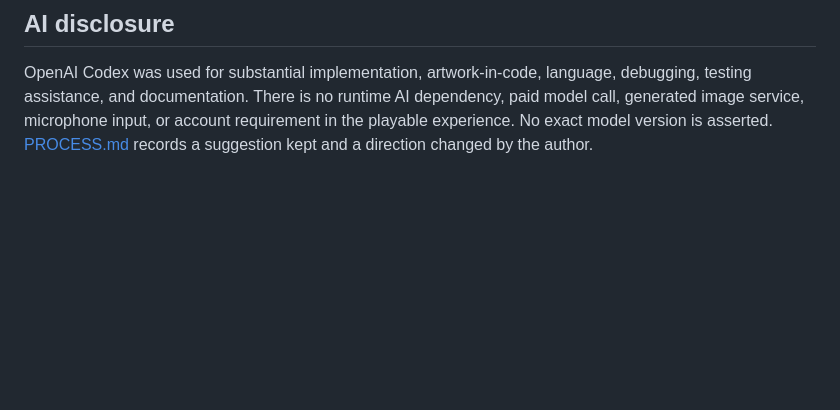
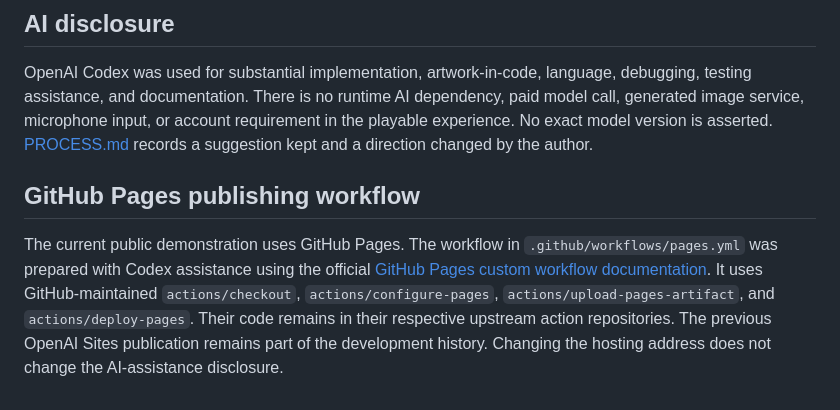
Before and after one commit to YINSylvie/Catnap, a Markdown page: CREDITS.md, the part around the change. Rendered like a GitHub page; blank space fills up the shorter version.

```diff
--- a/CREDITS.md
+++ b/CREDITS.md
@@ -52,3 +52,7 @@ The original working repository may still retain an old prototype image at `asse
 ## AI disclosure
 
 OpenAI Codex was used for substantial implementation, artwork-in-code, language, debugging, testing assistance, and documentation. There is no runtime AI dependency, paid model call, generated image service, microphone input, or account requirement in the playable experience. No exact model version is asserted. [PROCESS.md](PROCESS.md) records a suggestion kept and a direction changed by the author.
+
+## GitHub Pages publishing workflow
+
+The current public demonstration uses GitHub Pages. The workflow in `.github/workflows/pages.yml` was prepared with Codex assistance using the official [GitHub Pages custom workflow documentation](https://docs.github.com/en/pages/getting-started-with-github-pages/using-custom-workflows-with-github-pages). It uses GitHub-maintained `actions/checkout`, `actions/configure-pages`, `actions/upload-pages-artifact`, and `actions/deploy-pages`. Their code remains in their respective upstream action repositories. The previous OpenAI Sites publication remains part of the development history. Changing the hosting address does not change the AI-assistance disclosure.
```
Also changed, not shown: PROCESS.md (+4 -0 lines), README.md (+8 -2 lines).
